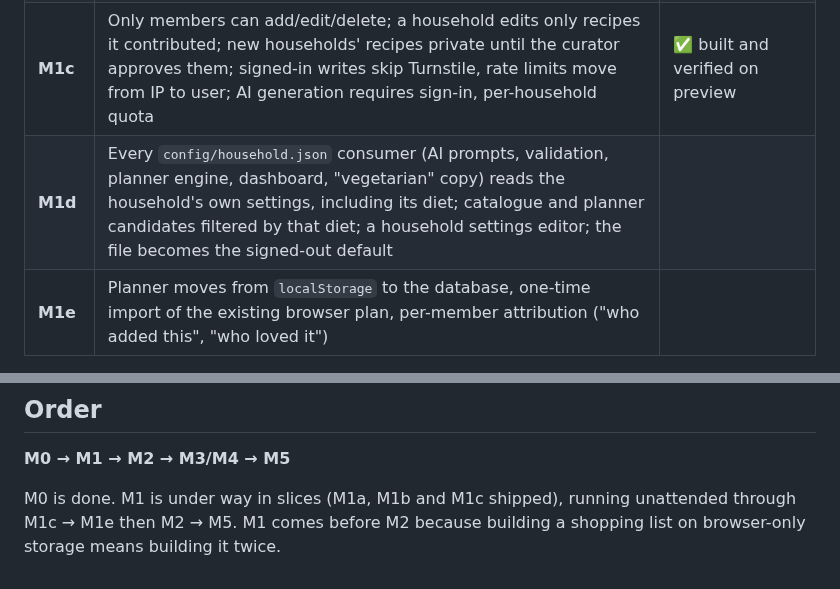
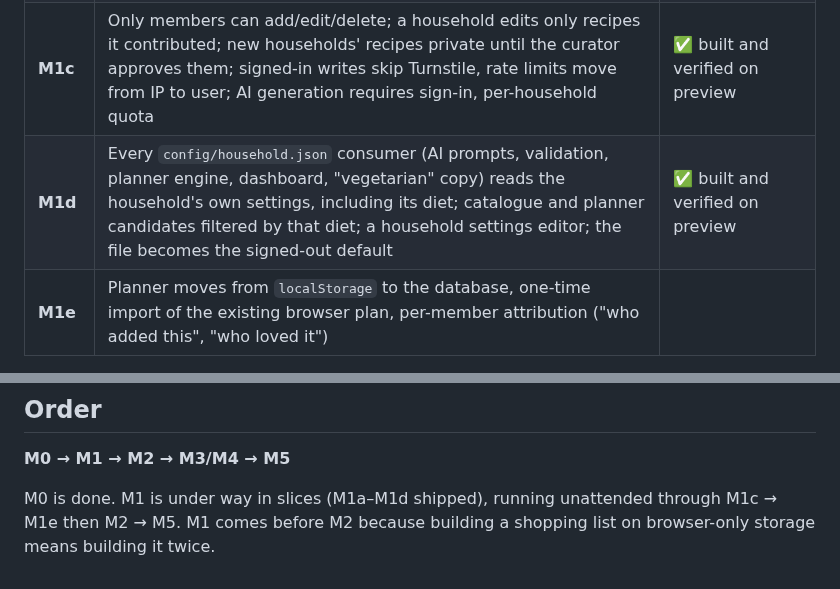
Before and after one commit to dugguboy2015-sudo/recipe-book, a Markdown page: plan.md, 2 parts joined by grey strips. GitHub-like rendering.

```diff
--- a/plan.md
+++ b/plan.md
@@ -116,7 +116,7 @@ not 60%, before re-pointing the planner at the household goal).
 | **M1a** | Tenancy schema: `households`, `household_members`, `household_invites`, `household_settings`, `recipes.created_by_household`, `recipe_audit_log.actor_user_id`, RLS + grants. Pure expand — nothing reads it yet | ✅ applied to production, verified |
 | **M1b** | Email sign-in, create a household (diet preset) or join one by invite link, founding household bootstrapped from `config/household.json` and claiming the existing recipes as curator | ✅ built and verified on preview — see below |
 | **M1c** | Only members can add/edit/delete; a household edits only recipes it contributed; new households' recipes private until the curator approves them; signed-in writes skip Turnstile, rate limits move from IP to user; AI generation requires sign-in, per-household quota | ✅ built and verified on preview |
-| **M1d** | Every `config/household.json` consumer (AI prompts, validation, planner engine, dashboard, "vegetarian" copy) reads the household's own settings, including its diet; catalogue and planner candidates filtered by that diet; a household settings editor; the file becomes the signed-out default | |
+| **M1d** | Every `config/household.json` consumer (AI prompts, validation, planner engine, dashboard, "vegetarian" copy) reads the household's own settings, including its diet; catalogue and planner candidates filtered by that diet; a household settings editor; the file becomes the signed-out default | ✅ built and verified on preview |
 | **M1e** | Planner moves from `localStorage` to the database, one-time import of the existing browser plan, per-member attribution ("who added this", "who loved it") | |
 
 ### Design decisions taken in M1a
@@ -247,6 +247,6 @@ features or cross-household sharing · recipe import-from-URL.
 
 **M0 → M1 → M2 → M3/M4 → M5**
 
-M0 is done. M1 is under way in slices (M1a, M1b and M1c shipped), running unattended through M1c → M1e
+M0 is done. M1 is under way in slices (M1a–M1d shipped), running unattended through M1c → M1e
 then M2 → M5. M1 comes before M2 because building a shopping list on browser-only storage means building
 it twice.
```
Also changed, not shown: docs/architecture.md (+16 -0 lines), docs/progress.md (+17 -0 lines).
